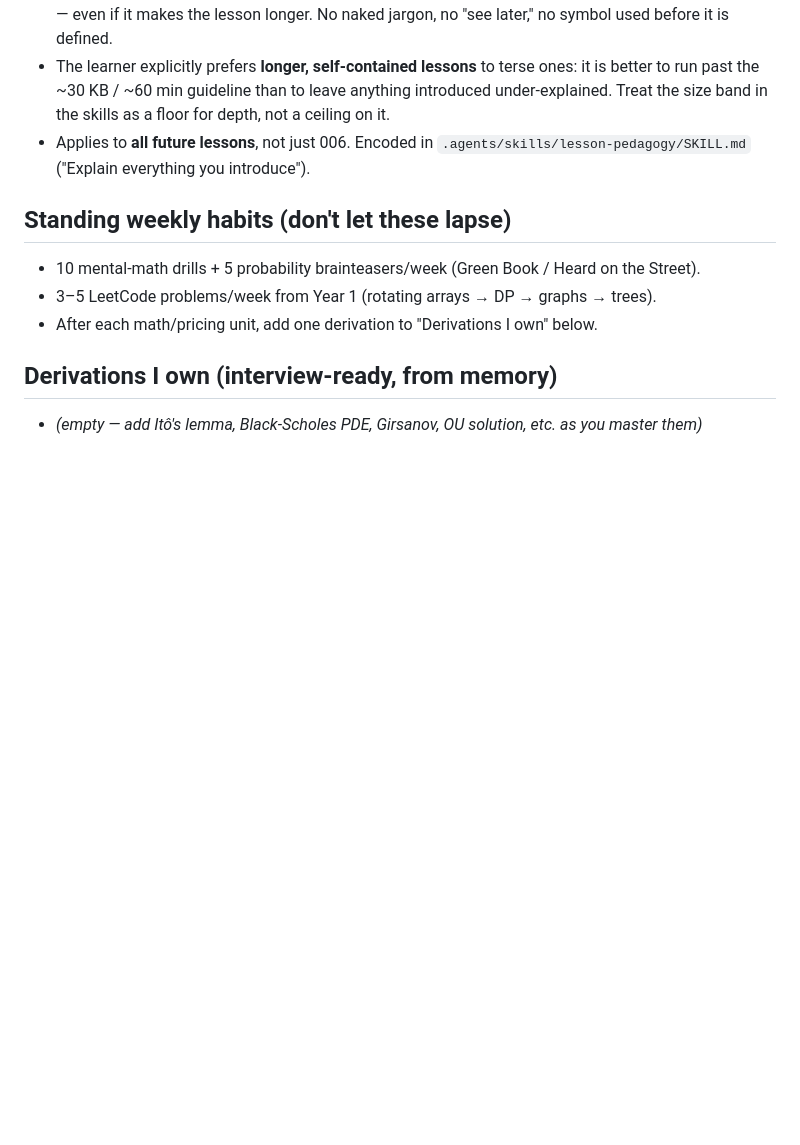
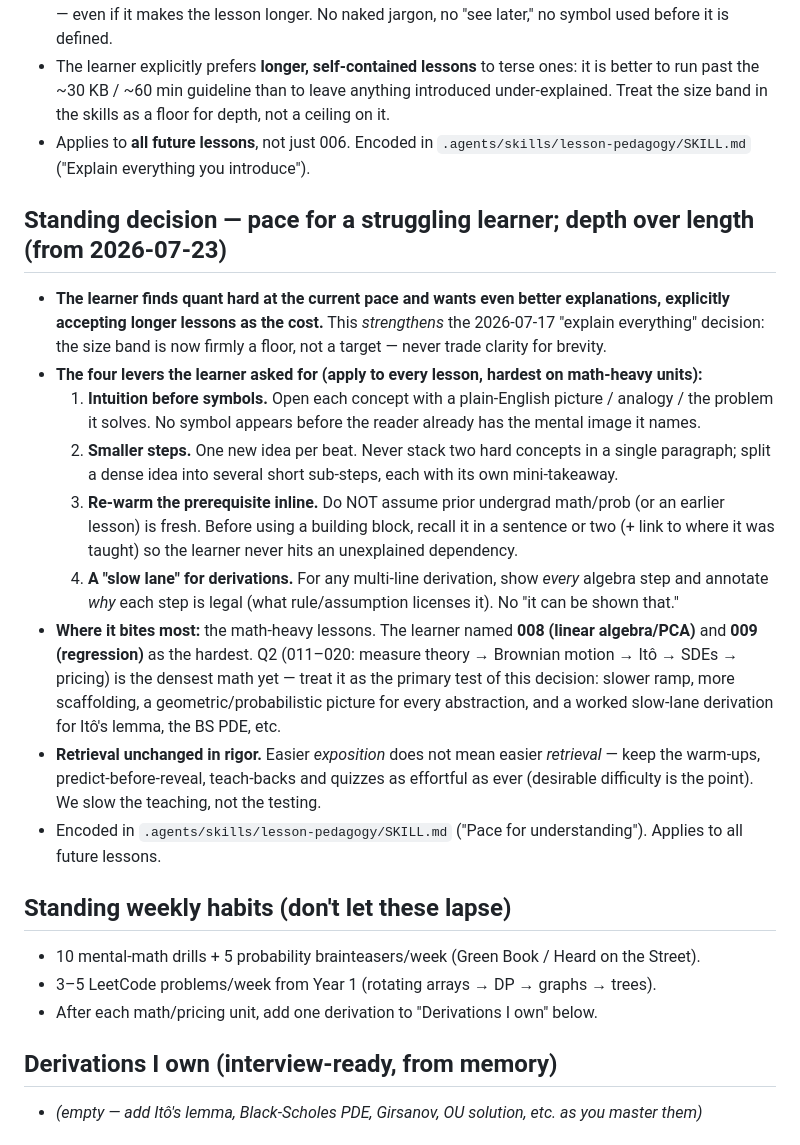
Before and after one commit to Avistian/financial-engineering, a Markdown page: NOTES.md, the part around the change. Rendered like a GitHub page; blank space fills up the shorter version.

```diff
--- a/NOTES.md
+++ b/NOTES.md
@@ -41,6 +41,31 @@
 - Applies to **all future lessons**, not just 006. Encoded in `.agents/skills/lesson-pedagogy/SKILL.md`
   ("Explain everything you introduce").
 
+## Standing decision — pace for a struggling learner; depth over length (from 2026-07-23)
+- **The learner finds quant hard at the current pace and wants even better explanations, explicitly
+  accepting longer lessons as the cost.** This *strengthens* the 2026-07-17 "explain everything"
+  decision: the size band is now firmly a floor, not a target — never trade clarity for brevity.
+- **The four levers the learner asked for (apply to every lesson, hardest on math-heavy units):**
+  1. **Intuition before symbols.** Open each concept with a plain-English picture / analogy / the
+     problem it solves. No symbol appears before the reader already has the mental image it names.
+  2. **Smaller steps.** One new idea per beat. Never stack two hard concepts in a single paragraph;
+     split a dense idea into several short sub-steps, each with its own mini-takeaway.
+  3. **Re-warm the prerequisite inline.** Do NOT assume prior undergrad math/prob (or an earlier
+     lesson) is fresh. Before using a building block, recall it in a sentence or two (+ link to where
+     it was taught) so the learner never hits an unexplained dependency.
+  4. **A "slow lane" for derivations.** For any multi-line derivation, show *every* algebra step and
+     annotate *why* each step is legal (what rule/assumption licenses it). No "it can be shown that."
+- **Where it bites most:** the math-heavy lessons. The learner named **008 (linear algebra/PCA)** and
+  **009 (regression)** as the hardest. Q2 (011–020: measure theory → Brownian motion → Itô → SDEs →
+  pricing) is the densest math yet — treat it as the primary test of this decision: slower ramp, more
+  scaffolding, a geometric/probabilistic picture for every abstraction, and a worked slow-lane
+  derivation for Itô's lemma, the BS PDE, etc.
+- **Retrieval unchanged in rigor.** Easier *exposition* does not mean easier *retrieval* — keep the
+  warm-ups, predict-before-reveal, teach-backs and quizzes as effortful as ever (desirable difficulty
+  is the point). We slow the teaching, not the testing.
+- Encoded in `.agents/skills/lesson-pedagogy/SKILL.md` ("Pace for understanding"). Applies to all
+  future lessons.
+
 ## Standing weekly habits (don't let these lapse)
 - 10 mental-math drills + 5 probability brainteasers/week (Green Book / Heard on the Street).
 - 3–5 LeetCode problems/week from Year 1 (rotating arrays → DP → graphs → trees).
```
Also changed, not shown: learning-records/0010-pace-and-explanation-depth.md (added, +39 -0 lines), 1 other file.
